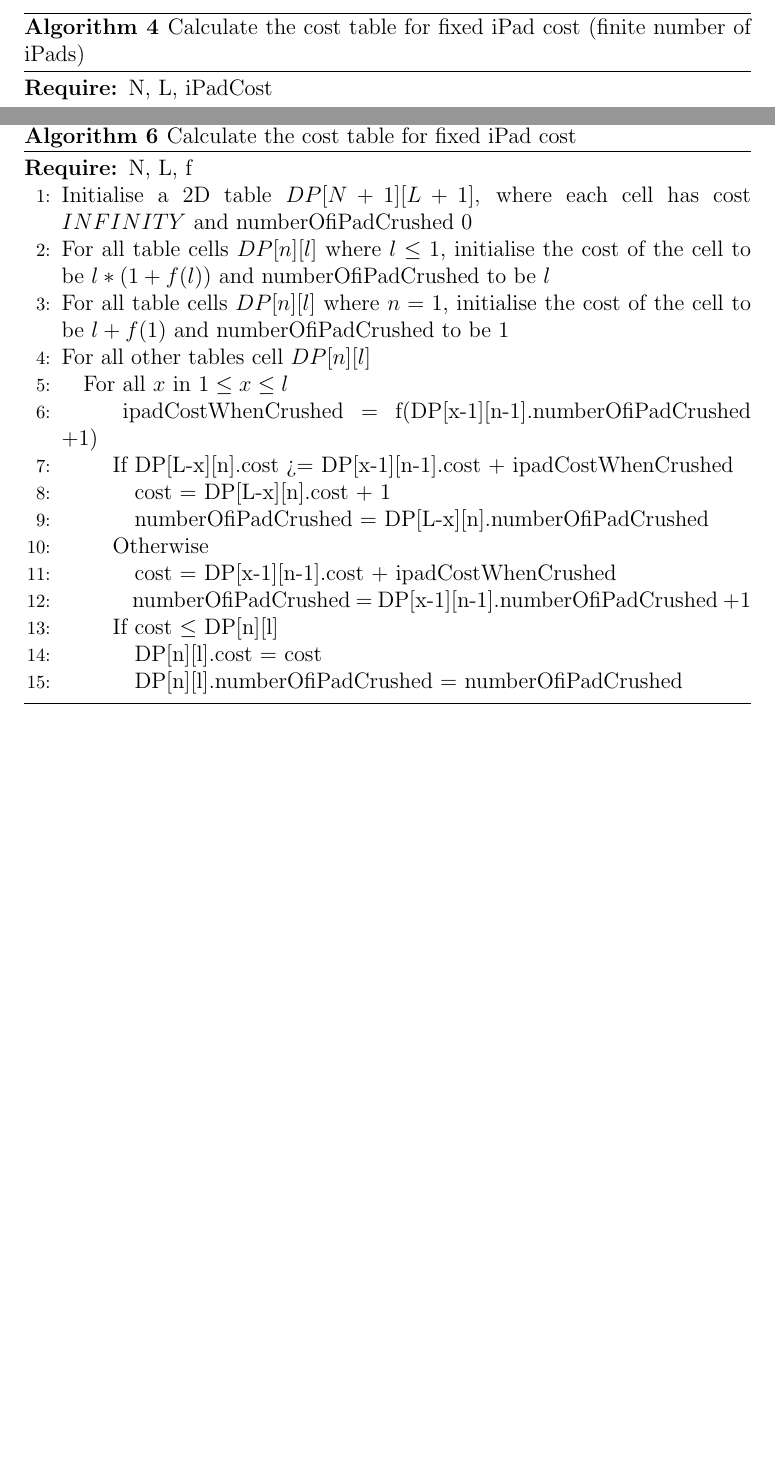
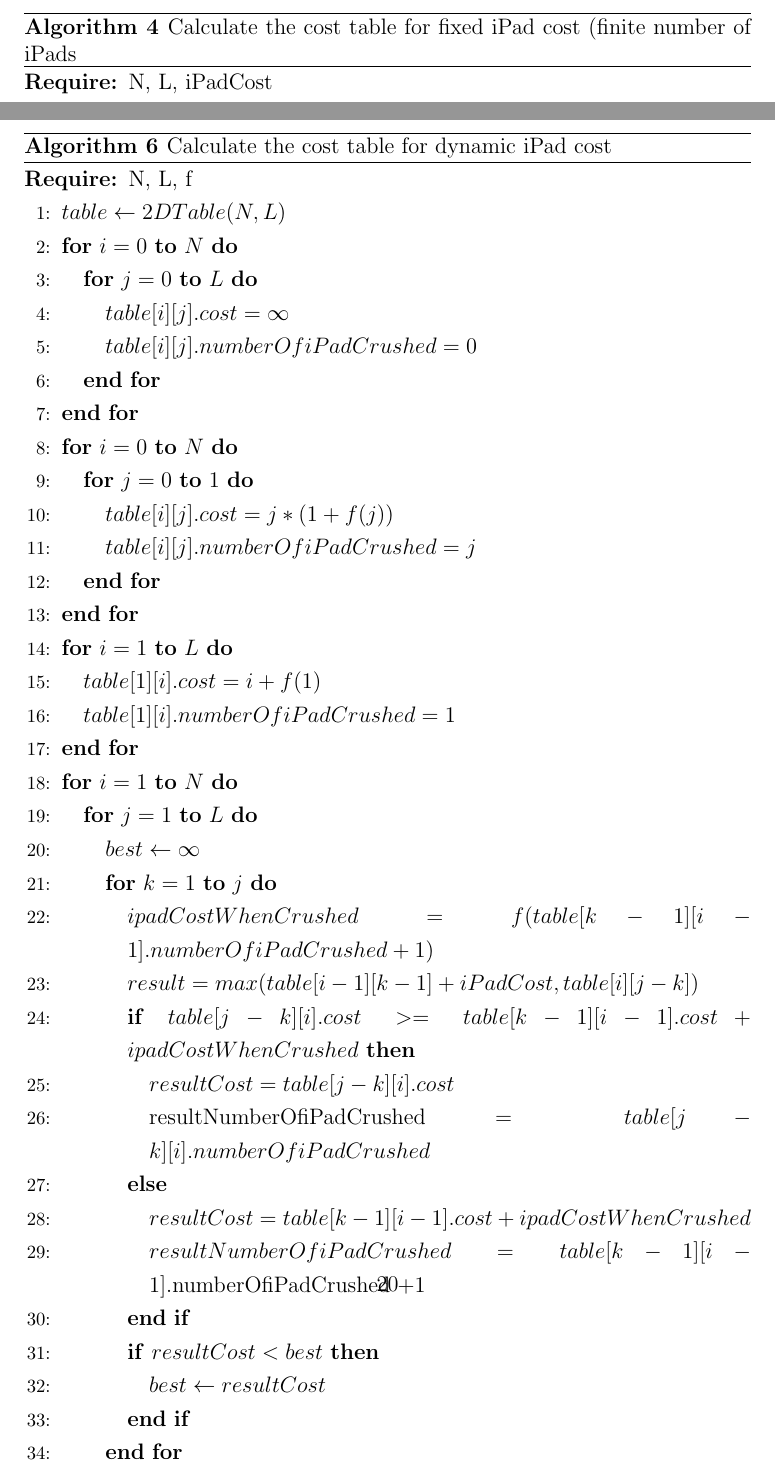
Before and after one commit to xinan/ultimate-ipad-crusher, a LaTeX thesis (project_report.tex): two parts of pages 23 and 24 of 26 before the commit and two parts of pages 23 and 26 of 28 after it, joined at a grey line, cut so that both start at the same text, the shorter picture padded with empty space. Compiled offline with pdfLaTeX.

Commit message:
Replace wordy code in extension with more proper pseudocode

```diff
--- a/project_report.tex
+++ b/project_report.tex
@@ -372,7 +372,7 @@
 The pseudo code to calculate the DP table is as follows
 
 \begin{algorithm}[H]
-        \caption{Calculate the cost table for fixed iPad cost (finite number of iPads)}
+\caption{Calculate the cost table for fixed iPad cost (finite number of iPads}
 \begin{algorithmic}[1]
 \REQUIRE N, L, iPadCost
-            \STATE Initialise a 2D table DP[N+1][L+1], where the value of each cell is INFINITY
+\STATE $table \leftarrow 2DTable(N, L)$
@@ -407,28 +441,51 @@
 Intuitively, we can see that this problem is very close to the fixed iPad cost problem. We can again use the cost table. approach to pre-calculate the DP cost table. The difference lies in the fact that we also now need to consider how many iPads have been crushed before.
 Therefore, to extend the solution for the fixed cost problem to also work in this, we can also store an attribute denoting the number of Ipad crushed. Each cell will then have two attributes, the cost and the number of iPad crushed
 The pseudo code to calculate the DP table is as follows
-\begin{algorithm}
-        \caption{Calculate the cost table for fixed iPad cost}
+
+\begin{algorithm}[H]
+\caption{Calculate the cost table for dynamic iPad cost}
 \begin{algorithmic}[1]
 \REQUIRE N, L, f
-            \STATE Initialise a 2D table $DP[N+1][L+1]$, where each cell has cost $INFINITY$ and numberOfiPadCrushed  $0$
-            \STATE For all table cells $DP[n][l]$ where $l \leq 1$, initialise the cost of the cell to be $l*(1 + f(l))$ and numberOfiPadCrushed  to be $l$
-            \STATE For all table cells $DP[n][l]$ where $n = 1$, initialise the cost of the cell to be $l+f(1)$ and numberOfiPadCrushed to be $1$
-            \STATE For all other tables cell $DP[n][l]$
-            \INDSTATE For all $x$ in $1 \leq x \leq l$
-            \INDSTATE[2] ipadCostWhenCrushed = f(DP[x-1][n-1].numberOfiPadCrushed +1)
-            \INDSTATE[2] If DP[L-x][n].cost >= DP[x-1][n-1].cost + ipadCostWhenCrushed
-            \INDSTATE[3] cost = DP[L-x][n].cost + 1
-            \INDSTATE[3] numberOfiPadCrushed = DP[L-x][n].numberOfiPadCrushed
-            \INDSTATE[2] Otherwise
-            \INDSTATE[3] cost = DP[x-1][n-1].cost + ipadCostWhenCrushed
-            \INDSTATE[3] numberOfiPadCrushed = DP[x-1][n-1].numberOfiPadCrushed +1
-            \INDSTATE[2] If cost $\leq$ DP[n][l]
-            \INDSTATE[3] DP[n][l].cost = cost
-            \INDSTATE[3] DP[n][l].numberOfiPadCrushed = numberOfiPadCrushed
-
+\STATE $table \leftarrow 2DTable(N, L)$
+\FOR{$i = 0$ \TO $N$}
+	\FOR{$j = 0$ \TO $L$}
+		\STATE $table[i][j].cost = \infty$
+		\STATE $table[i][j].numberOfiPadCrushed = 0$
+	\ENDFOR
+\ENDFOR
+\FOR{$i = 0$ \TO $N$}
+	\FOR{$j = 0$ \TO $1$}
+		\STATE $table[i][j].cost = j*(1 + f(j))$
+		\STATE $table[i][j].numberOfiPadCrushed = j$
+	\ENDFOR
+\ENDFOR
+\FOR{$i = 1$ \TO $L$}
+	\STATE $table[1][i].cost = i + f(1)$
+	\STATE $table[1][i].numberOfiPadCrushed = 1$
+\ENDFOR
+\FOR{$i = 1$ \TO $N$}
+	\FOR{$j = 1$ \TO $L$}
+		\STATE $best \leftarrow \infty$
+		\FOR{$k = 1$ \TO $j$}
+			\STATE $ipadCostWhenCrushed =  f(table[k-1][i-1].numberOfiPadCrushed +1)$
+			\STATE $result = max(table[i - 1][k - 1] + iPadCost, table[i][j - k])$
+			\IF{$table[j-k][i].cost >= table[k-1][i-1].cost + ipadCostWhenCrushed$}
+				\STATE $resultCost= table[j-k][i].cost$
+				\STATE resultNumberOfiPadCrushed $= table[j-k][i].numberOfiPadCrushed$
+			\ELSE
+				\STATE $resultCost= table[k-1][i-1].cost + ipadCostWhenCrushed$
+				\STATE $resultNumberOfiPadCrushed = table[k-1][i-1].$numberOfiPadCrushed $+ 1$
+			\ENDIF
+			\IF{$resultCost < best$}
+				\STATE $best \leftarrow resultCost$
+			\ENDIF
+		\ENDFOR
+		\STATE $table[i][j].cost = best + 1$
+	\ENDFOR
+\ENDFOR
 \end{algorithmic}
 \end{algorithm}
+
 %===============================================================================
 % End of Chapter 6
 %===============================================================================
```
Also changed, not shown: project_report.tex (50 more changed lines). Lines whose indentation alone changed are shown as unchanged.
